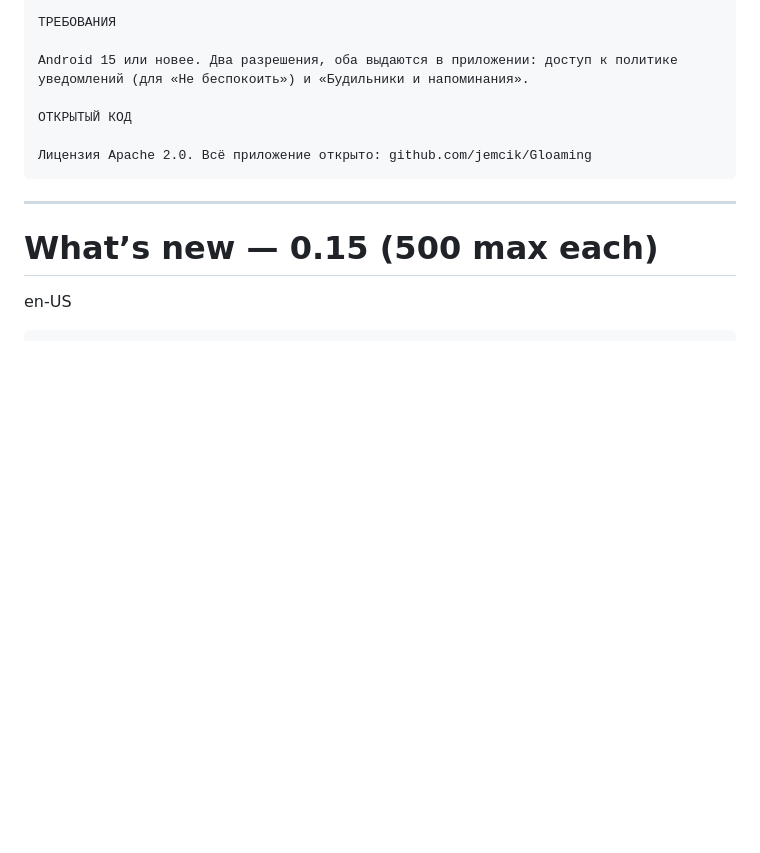
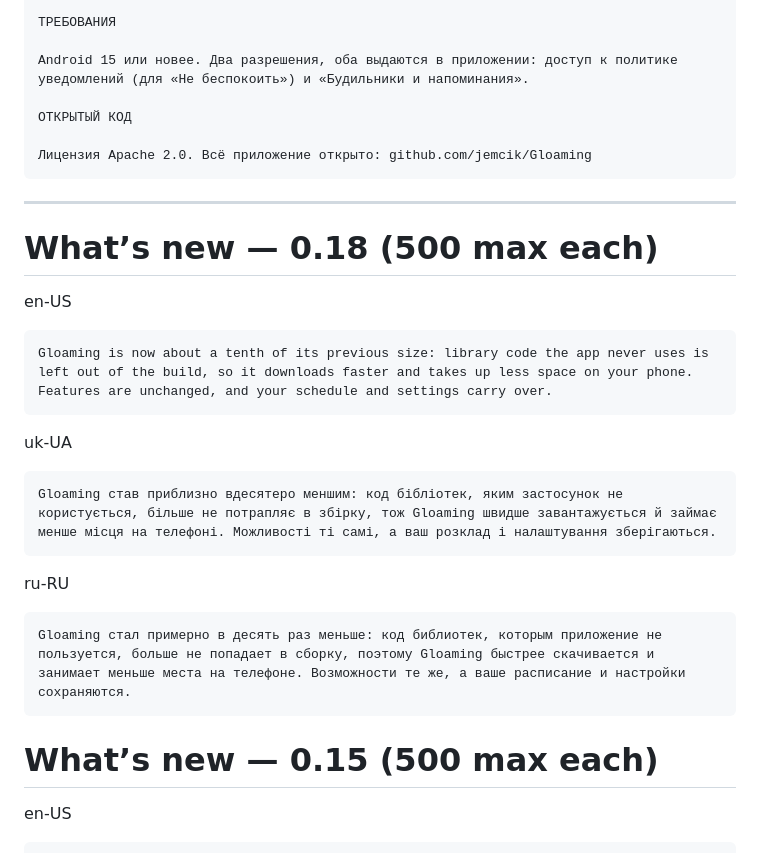
Before and after one commit to jemcik/Gloaming, a Markdown page: docs/play-listing.md, the part around the change. GitHub-like rendering; blank space fills up the shorter version.

Commit message:
Note 0.18 in the Play listing (#57)
The What's new for 0.18 in en, uk and ru, above 0.15 in
`docs/play-listing.md`.

- **The claim is the measured one.** The app is about a tenth of its
previous size: R8 (#56) took the release APK from 23.5 MB to 2.4 MB.
- **No speed claim.** Only the size was measured; nobody has timed the
app before and after.
- **Left out:** the language filter and the library updates, since
neither makes a visible difference.
- **In uk/ru the second sentence names Gloaming again** rather than
using «він»/«он», which would follow «код» and read as the code.

238, 251 and 257 characters, under Play's 500.

🤖 Generated with [Claude Code](https://claude.com/claude-code)

Co-authored-by: Claude Opus 5.5 <noreply@anthropic.com>

````diff
--- a/docs/play-listing.md
+++ b/docs/play-listing.md
@@ -182,6 +182,26 @@ Android 15 или новее. Два разрешения, оба выдаютс
 
 ---
 
+# What’s new — 0.18 (500 max each)
+
+en-US
+
+```
+Gloaming is now about a tenth of its previous size: library code the app never uses is left out of the build, so it downloads faster and takes up less space on your phone. Features are unchanged, and your schedule and settings carry over.
+```
+
+uk-UA
+
+```
+Gloaming став приблизно вдесятеро меншим: код бібліотек, яким застосунок не користується, більше не потрапляє в збірку, тож Gloaming швидше завантажується й займає менше місця на телефоні. Можливості ті самі, а ваш розклад і налаштування зберігаються.
+```
+
+ru-RU
+
+```
+Gloaming стал примерно в десять раз меньше: код библиотек, которым приложение не пользуется, больше не попадает в сборку, поэтому Gloaming быстрее скачивается и занимает меньше места на телефоне. Возможности те же, а ваше расписание и настройки сохраняются.
+```
+
 # What’s new — 0.15 (500 max each)
 
 en-US
````
